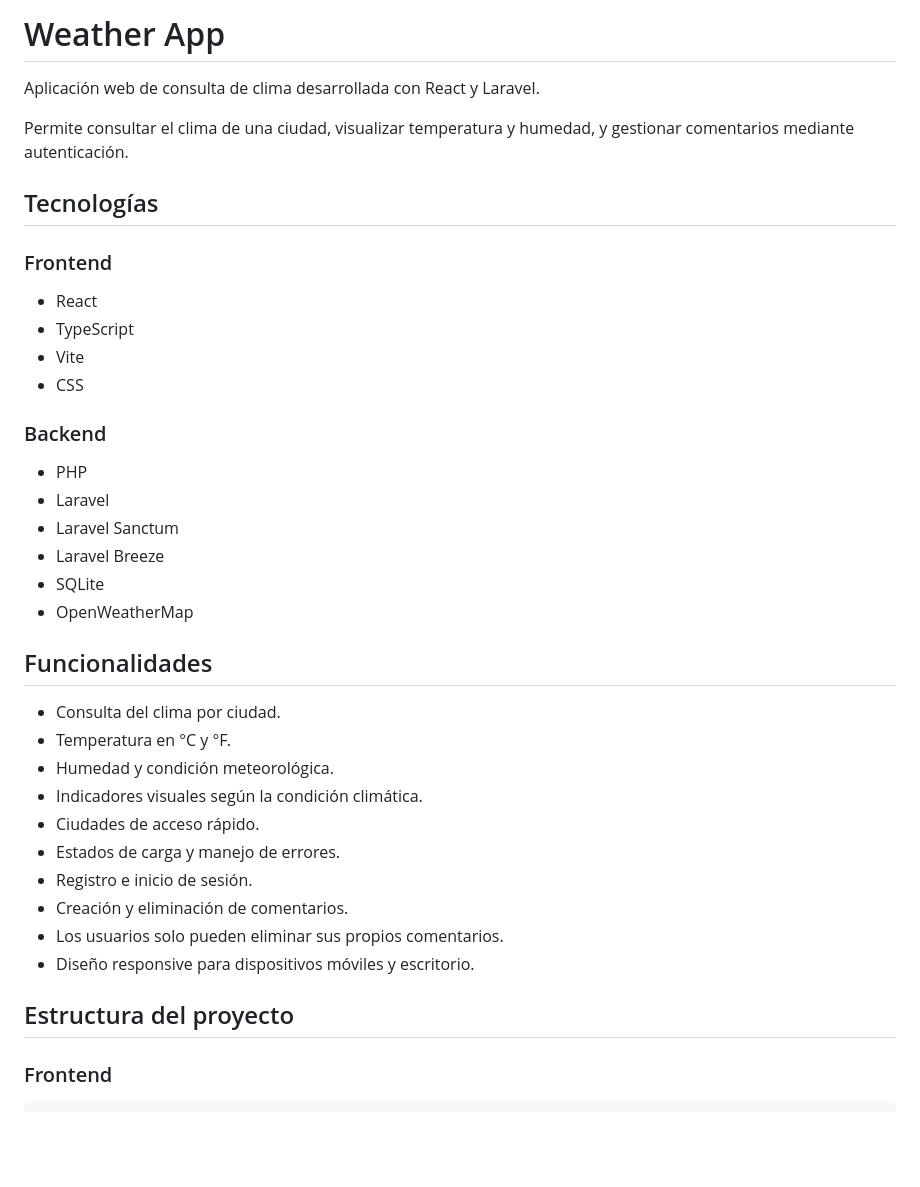
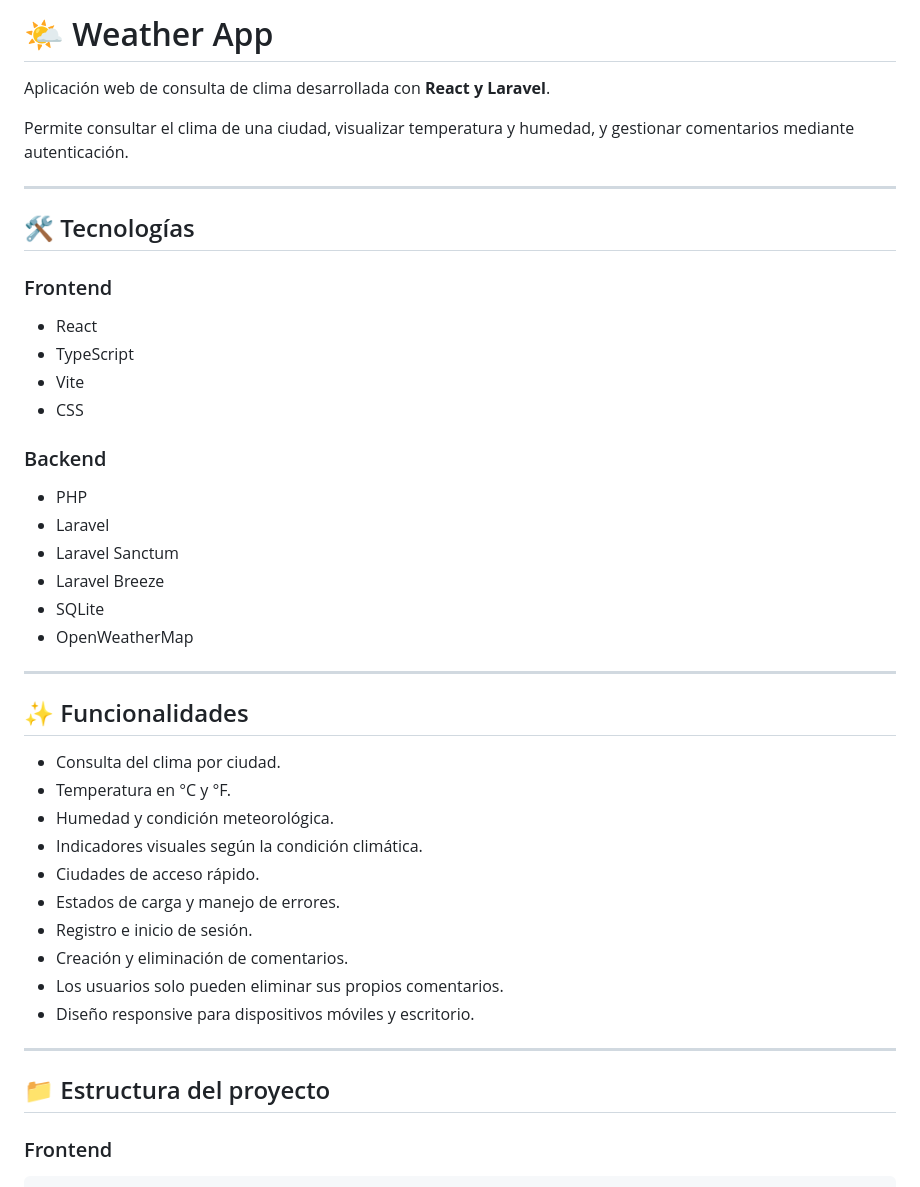
Before and after one commit to jho7u7/weather-app, a Markdown page: README.md, the part around one of its changes. Drawn GitHub-style; blank space fills up the shorter version.

```diff
--- a/README.md
+++ b/README.md
@@ -1,39 +1,47 @@
-# Weather App
+# 🌤️ Weather App
 
-Aplicación web de consulta de clima desarrollada con React y Laravel.
+Aplicación web de consulta de clima desarrollada con **React y Laravel**.
 
 Permite consultar el clima de una ciudad, visualizar temperatura y humedad, y gestionar comentarios mediante autenticación.
 
-## Tecnologías
+---
+
+## 🛠️ Tecnologías
 
 ### Frontend
-- React
-- TypeScript
-- Vite
-- CSS
+
+* React
+* TypeScript
+* Vite
+* CSS
 
 ### Backend
-- PHP
-- Laravel
-- Laravel Sanctum
-- Laravel Breeze
-- SQLite
-- OpenWeatherMap
 
-## Funcionalidades
+* PHP
+* Laravel
+* Laravel Sanctum
+* Laravel Breeze
+* SQLite
+* OpenWeatherMap
 
-- Consulta del clima por ciudad.
-- Temperatura en °C y °F.
-- Humedad y condición meteorológica.
-- Indicadores visuales según la condición climática.
-- Ciudades de acceso rápido.
-- Estados de carga y manejo de errores.
-- Registro e inicio de sesión.
-- Creación y eliminación de comentarios.
-- Los usuarios solo pueden eliminar sus propios comentarios.
-- Diseño responsive para dispositivos móviles y escritorio.
+---
 
-## Estructura del proyecto
+## ✨ Funcionalidades
+
+* Consulta del clima por ciudad.
+* Temperatura en °C y °F.
+* Humedad y condición meteorológica.
+* Indicadores visuales según la condición climática.
+* Ciudades de acceso rápido.
+* Estados de carga y manejo de errores.
+* Registro e inicio de sesión.
+* Creación y eliminación de comentarios.
+* Los usuarios solo pueden eliminar sus propios comentarios.
+* Diseño responsive para dispositivos móviles y escritorio.
+
+---
+
+## 📁 Estructura del proyecto
 
 ### Frontend
 
```
Also changed, not shown: other parts of README.md (+156 -57 lines).
